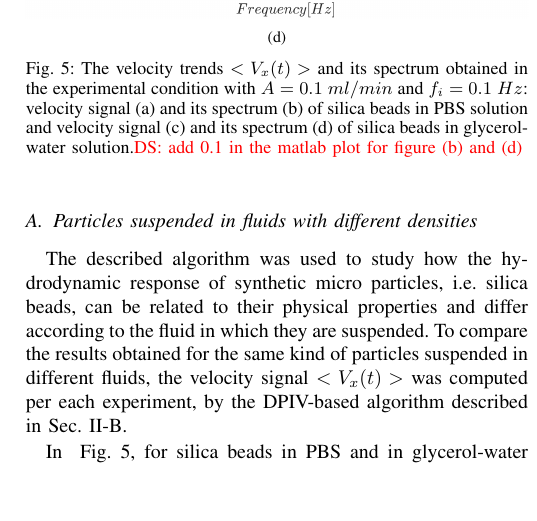
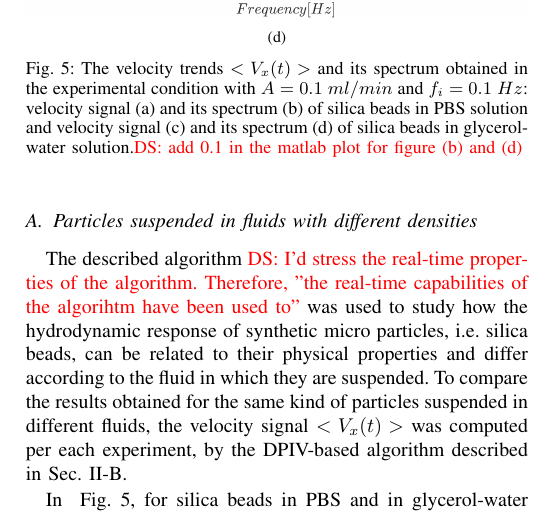
Before and after one commit to dsanalit/p2022c-real_time_tracking, a LaTeX paper (Paper/main.tex): part of one column of page 5 of 10, cut so that both start at the same text, the shorter picture padded with empty space. Compiled offline with pdfLaTeX; a missing font is replaced by an installed copy or a similar font; a LaTeX package or settings file that is missing is left out.

Commit message:
small comment

```diff
--- a/Paper/main.tex
+++ b/Paper/main.tex
@@ -347,7 +347,7 @@ Since micro-particles are mostly induced to move horizontally due to the input f
 
 \subsection{Particles suspended in fluids with different densities}\label{sec:suspended-particles}
 
-The described algorithm was used to study how the hydrodynamic response of synthetic micro particles, i.e. silica beads, can be related to their physical properties and differ according to the fluid in which they are suspended. To compare the results obtained for the same kind of particles suspended in different fluids, the velocity signal $\mean{x}$ was computed per each experiment, by the DPIV-based algorithm described in \sect\ref{sec:method}.
+The described algorithm \DS{I'd stress the real-time properties of the algorithm. Therefore, "the real-time capabilities of the algorihtm have been used to"} was used to study how the hydrodynamic response of synthetic micro particles, i.e. silica beads, can be related to their physical properties and differ according to the fluid in which they are suspended. To compare the results obtained for the same kind of particles suspended in different fluids, the velocity signal $\mean{x}$ was computed per each experiment, by the DPIV-based algorithm described in \sect\ref{sec:method}.
 
 \begin{figure}[t]
 \centering
```
